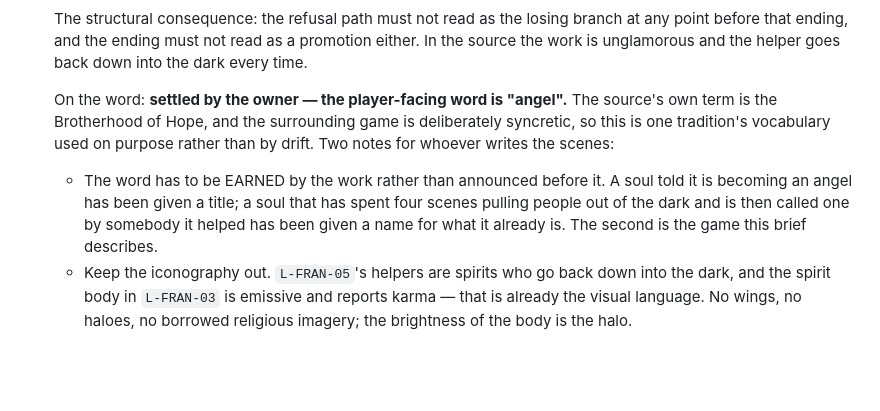
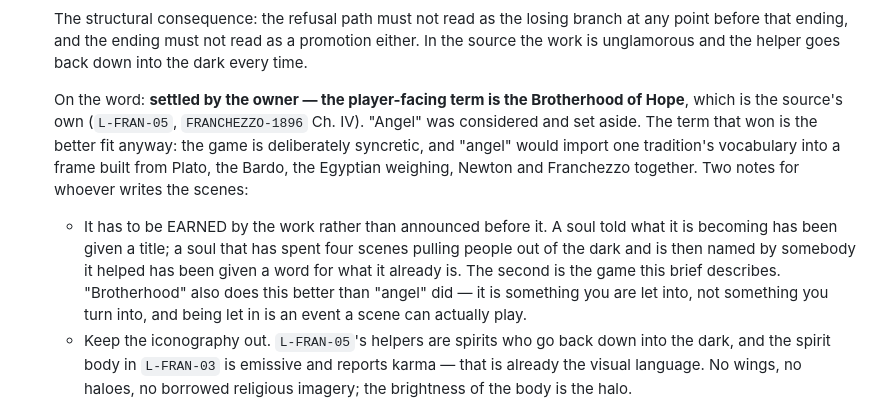
Before and after one commit to marcusg999/seedofSamsara, a Markdown page: research/lore-bible.md, the part around the change. Rendered like a GitHub page; blank space fills up the shorter version.

Commit message:
Use the Brotherhood of Hope, not angel
The owner's call, reversing the previous one. It is also the better fit:
the term is Franchezzo's own (L-FRAN-05), and "angel" would have imported a
single tradition's vocabulary into a frame built from Plato, the Bardo, the
Egyptian weighing, Newton and Franchezzo at once.

It earns its keep dramatically too. "Angel" is something a soul turns into,
which a scene can only announce; a brotherhood is something a soul is let
into, and being let in is an event that can actually be played.

The rest of the note stands: the name has to be earned by the work rather
than given in advance, and the iconography stays out — the spirit body is
already emissive and already reports karma, so its brightness is the halo.

Co-Authored-By: Claude Opus 5 <noreply@anthropic.com>
Claude-Session: https://claude.ai/code/session_01WRojD6TKMs5EFJ3RwgAbio

```diff
--- a/research/lore-bible.md
+++ b/research/lore-bible.md
@@ -312,16 +312,21 @@ Design notes:
   promotion either. In the source the work is unglamorous and the helper goes
   back down into the dark every time.
 
-  On the word: **settled by the owner — the player-facing word is "angel".**
-  The source's own term is the Brotherhood of Hope, and the surrounding game
-  is deliberately syncretic, so this is one tradition's vocabulary used on
-  purpose rather than by drift. Two notes for whoever writes the scenes:
+  On the word: **settled by the owner — the player-facing term is the
+  Brotherhood of Hope**, which is the source's own (`L-FRAN-05`,
+  `FRANCHEZZO-1896` Ch. IV). "Angel" was considered and set aside. The term
+  that won is the better fit anyway: the game is deliberately syncretic, and
+  "angel" would import one tradition's vocabulary into a frame built from
+  Plato, the Bardo, the Egyptian weighing, Newton and Franchezzo together.
+  Two notes for whoever writes the scenes:
 
-  - The word has to be EARNED by the work rather than announced before it. A
-    soul told it is becoming an angel has been given a title; a soul that has
-    spent four scenes pulling people out of the dark and is then called one by
-    somebody it helped has been given a name for what it already is. The
-    second is the game this brief describes.
+  - It has to be EARNED by the work rather than announced before it. A soul
+    told what it is becoming has been given a title; a soul that has spent
+    four scenes pulling people out of the dark and is then named by somebody
+    it helped has been given a word for what it already is. The second is the
+    game this brief describes. "Brotherhood" also does this better than
+    "angel" did — it is something you are let into, not something you turn
+    into, and being let in is an event a scene can actually play.
   - Keep the iconography out. `L-FRAN-05`'s helpers are spirits who go back
     down into the dark, and the spirit body in `L-FRAN-03` is emissive and
     reports karma — that is already the visual language. No wings, no haloes,
```
